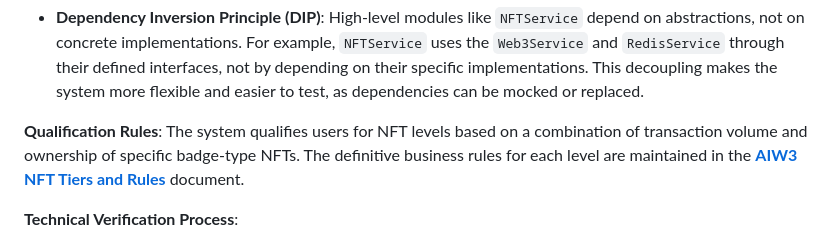
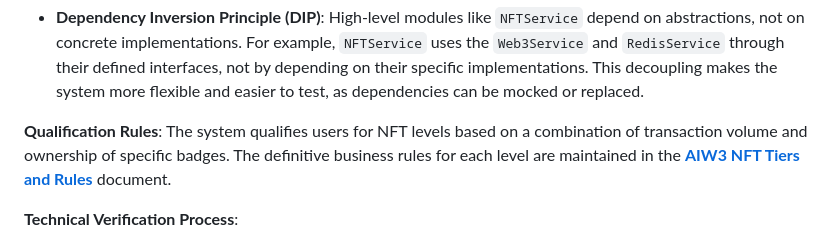
Before and after one commit to ljg-cqu/aiw3-nft-solana, a Markdown page: docs/AIW3-NFT-System-Design.md, the part around one of its changes. Drawn GitHub-style.

```diff
--- a/docs/AIW3-NFT-System-Design.md
+++ b/docs/AIW3-NFT-System-Design.md
@@ -355,7 +355,7 @@ The system architecture is designed to align with SOLID principles, promoting a
 - **Dependency Inversion Principle (DIP)**: High-level modules like `NFTService` depend on abstractions, not on concrete implementations. For example, `NFTService` uses the `Web3Service` and `RedisService` through their defined interfaces, not by depending on their specific implementations. This decoupling makes the system more flexible and easier to test, as dependencies can be mocked or replaced.
 
 **Qualification Rules**:
-The system qualifies users for NFT levels based on a combination of transaction volume and ownership of specific badge-type NFTs. The definitive business rules for each level are maintained in the **[AIW3 NFT Tiers and Rules](./AIW3-NFT-Tiers-and-Rules.md)** document.
+The system qualifies users for NFT levels based on a combination of transaction volume and ownership of specific badges. The definitive business rules for each level are maintained in the **[AIW3 NFT Tiers and Rules](./AIW3-NFT-Tiers-and-Rules.md)** document.
 
 **Technical Verification Process**:
 1. **Redis Cache Check**: Query cached qualification data (`nft_qual:{userId}`) with 5-minute TTL
```
Also changed, not shown: other parts of docs/AIW3-NFT-System-Design.md (+2 -2 lines), docs/AIW3-NFT-Legacy-Backend-Integration.md (+6 -6 lines).
